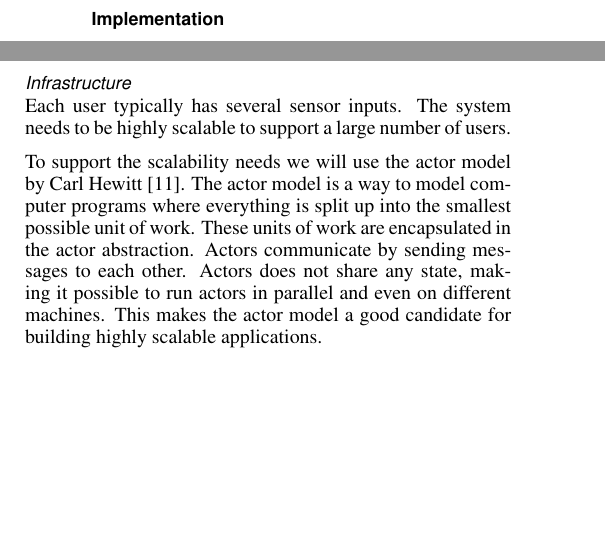
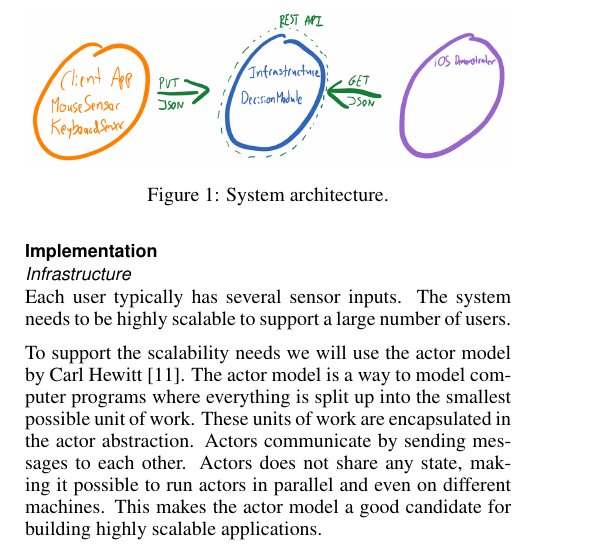
Before and after one commit to mellson/GSE, a LaTeX document (Report/gse_report.tex): two parts of the columns of page 2 of 4 before the commit and part of one column of page 2 of 4 after it, the two joined at a grey line, cut at the place of the change, the shorter picture padded with empty space. Compiled offline with pdfLaTeX.

Commit message:
Added architecture figure

```diff
--- a/Report/gse_report.tex
+++ b/Report/gse_report.tex
@@ -158,6 +158,13 @@ Building on the research of Fogarty et al.\cite{fogarty2005predicting} we will p
 
 \subsection{Overall System Architecture}
 
+\begin{figure}[H]
+  \centering
+  \includegraphics[width=\columnwidth]{figures/architecture.png}
+  \caption{System architecture.}
+  \label{fig:architecture}
+\end{figure}
+
 % The entire system is build around the infrastructure
 % The Infrastructure lives in the cloud and is based on the actor model.
 % Each sensor registers itself with the infrastructure and sends raw sensor data
```
Also changed, not shown: Report/figures/architecture.png (added).
